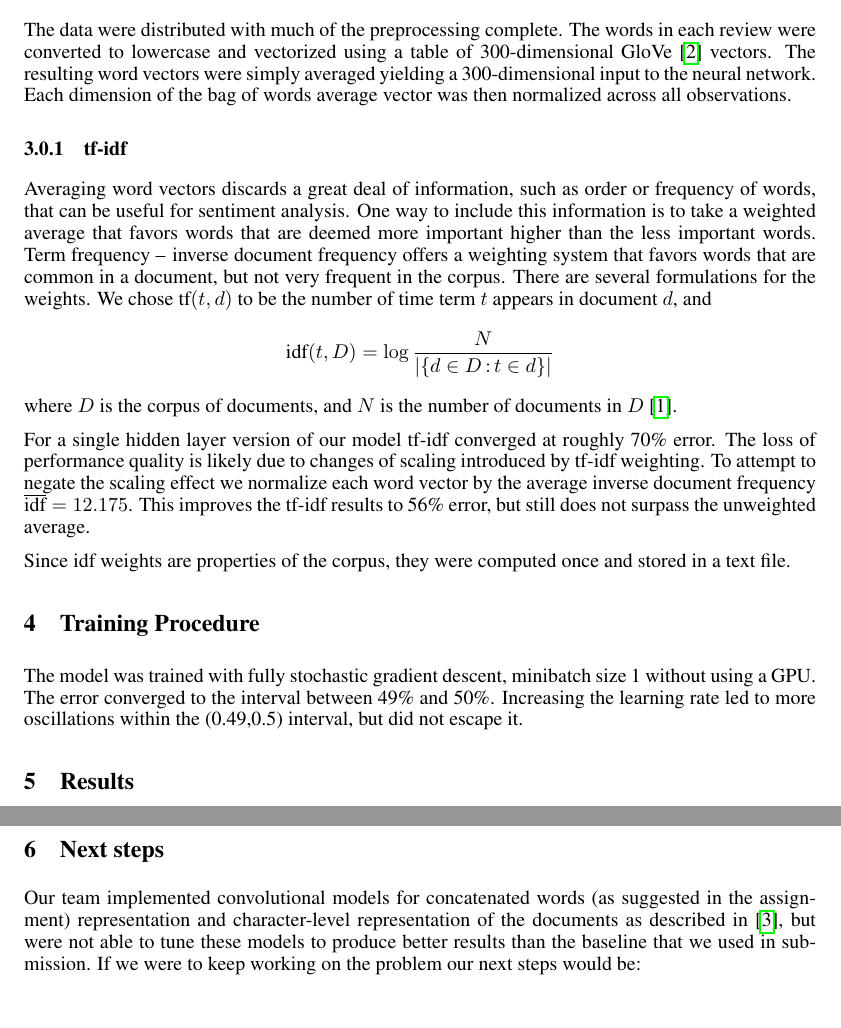
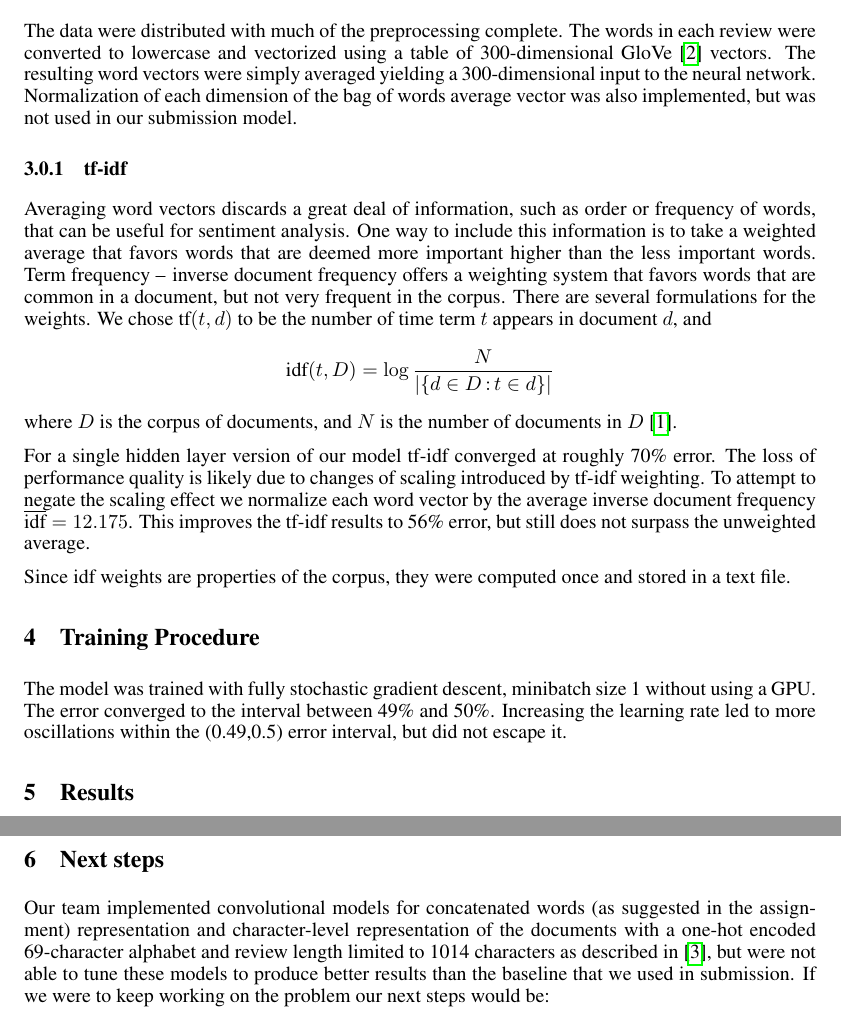
Before and after one commit to pvarsh/DL_DeepBlue_a3_YDS, a LaTeX paper (paper/a3.tex): two parts of pages 2 and 3 of 3, joined at a grey line, cut so that both start at the same text. Compiled offline with pdfLaTeX.

Commit message:
Changed sumthin or other

```diff
--- a/paper/a3.tex
+++ b/paper/a3.tex
@@ -87,14 +87,13 @@ nn.Sequential {
   (5): nn.Linear(600 -> 5)
   (6): nn.LogSoftMax
 }
-
 \end{lstlisting}
 
 \section{Preprocessing}
 \label{preproc}
 The data were distributed with much of the preprocessing complete.
 The words in each review were converted to lowercase and vectorized using a table of 300-dimensional GloVe~\cite{pennington14} vectors.
-The resulting word vectors were simply averaged yielding a 300-dimensional input to the neural network. Each dimension of the bag of words average vector was then normalized across all observations.
+The resulting word vectors were simply averaged yielding a 300-dimensional input to the neural network. Normalization of each dimension of the bag of words average vector was also implemented, but was not used in our submission model.
 
 \subsubsection{tf-idf}
 % \label{tfidf}
@@ -122,7 +121,7 @@ Since idf weights are properties of the corpus, they were computed once and stor
 \section{Training Procedure}
 \label{train}
 The model was trained with fully stochastic gradient descent, minibatch size 1 without using a GPU.
-The error converged to the interval between 49\% and 50\%. Increasing the learning rate led to more oscillations within the (0.49,0.5) interval, but did not escape it.
+The error converged to the interval between 49\% and 50\%. Increasing the learning rate led to more oscillations within the (0.49,0.5) error interval, but did not escape it.
 
 \section{Results}
 \label{results}
@@ -163,7 +162,7 @@ Word vector dimension: 300
 
 \section{Next steps}
 \label{next}
-Our team implemented convolutional models for concatenated words (as suggested in the assignment) representation and character-level representation of the documents as described in~\cite{zhang15}, but were not able to tune these models to produce better results than the baseline that we used in submission.
+Our team implemented convolutional models for concatenated words (as suggested in the assignment) representation and character-level representation of the documents with a one-hot encoded 69-character alphabet and review length limited to 1014 characters as described in~\cite{zhang15}, but were not able to tune these models to produce better results than the baseline that we used in submission.
 If we were to keep working on the problem our next steps would be:
 \begin{enumerate}
 \item Implement baseline with minibatches and CUDA.
```
Also changed, not shown: paper/a3.pdf, paper/a3.tex (2 more changed lines).
